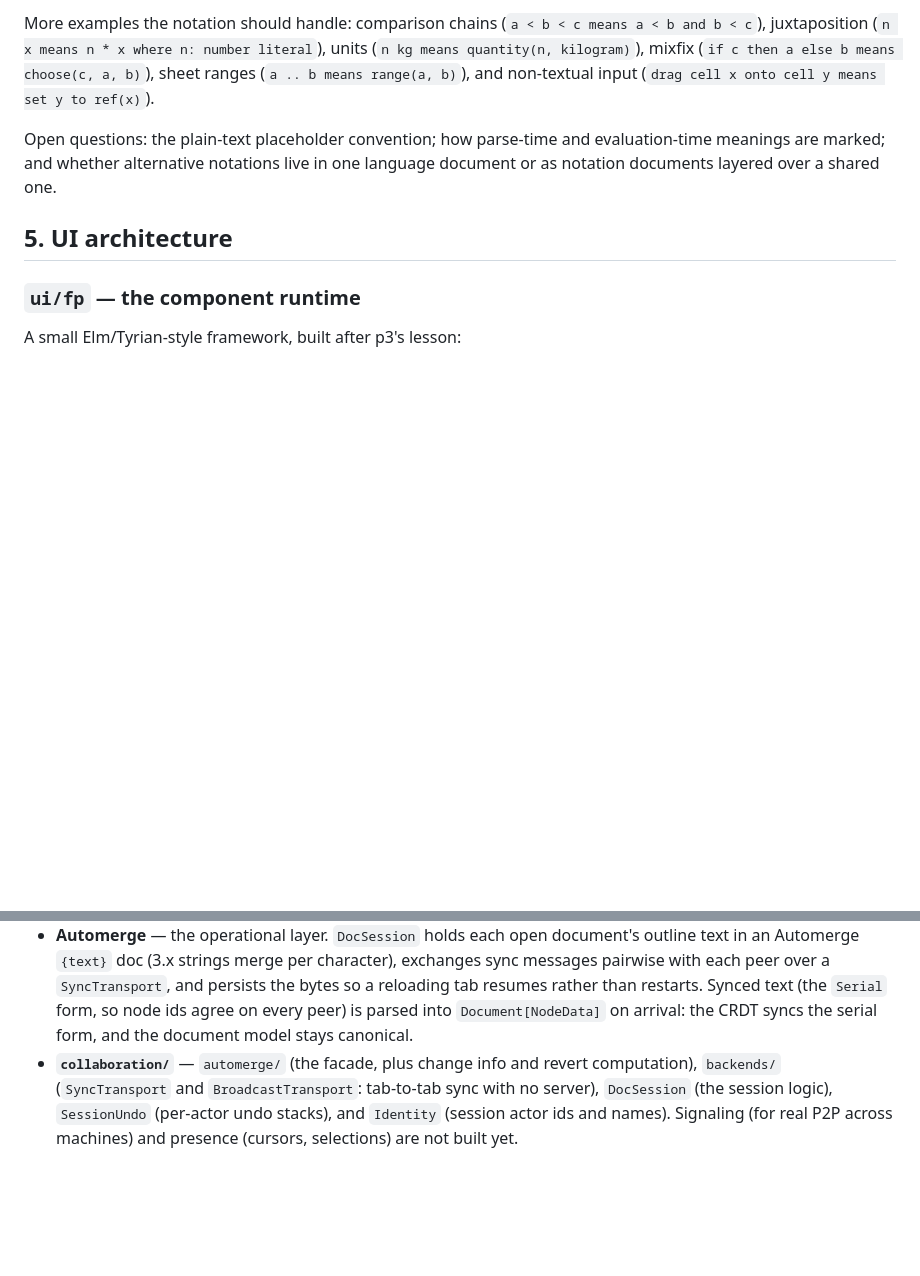
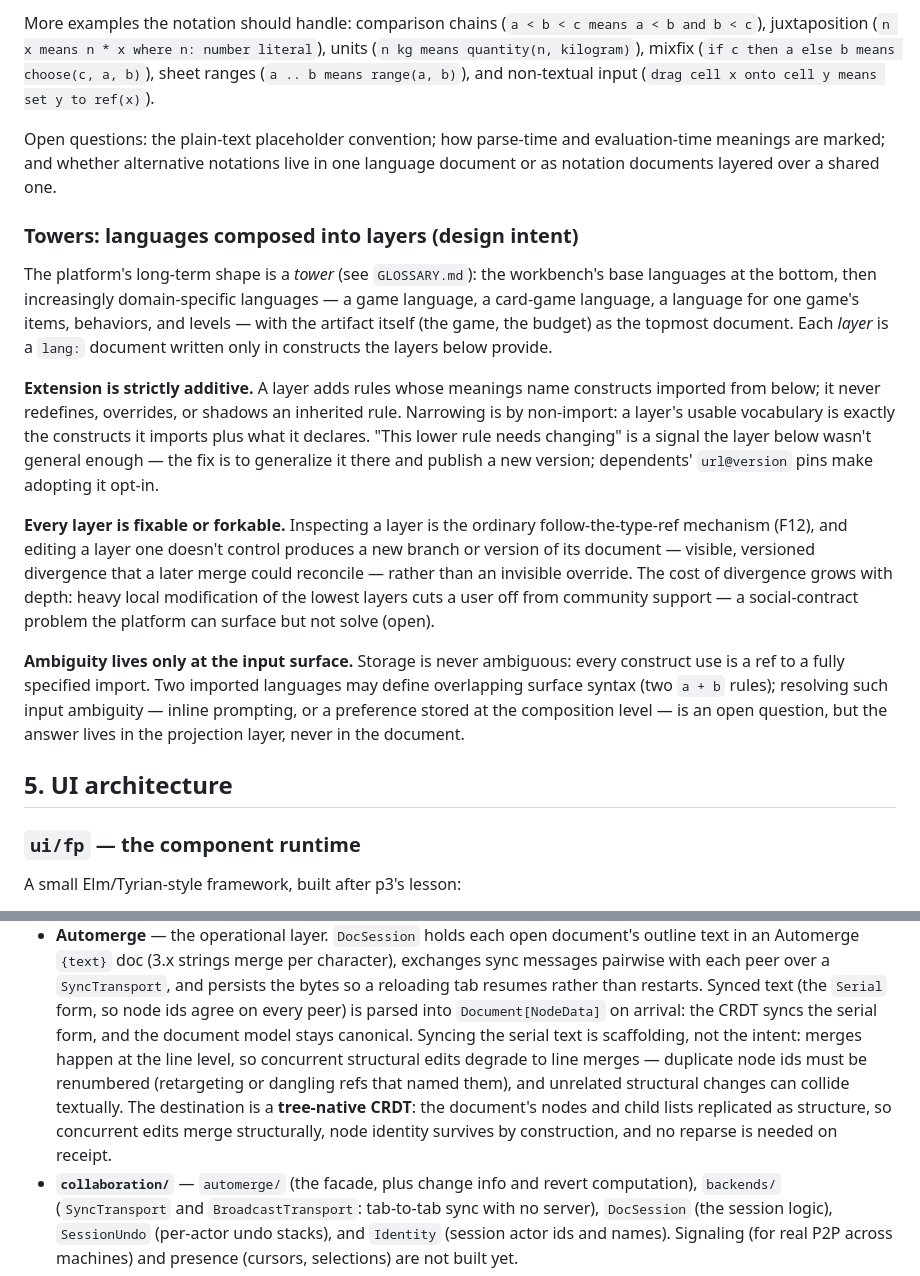
Before and after one commit to zynque/opelan, a Markdown page: DESIGN.md, 2 parts joined by grey strips. Drawn GitHub-style; blank space fills up the shorter version.

Commit message:
design refinement

```diff
--- a/DESIGN.md
+++ b/DESIGN.md
@@ -562,6 +562,39 @@ evaluation-time meanings are marked; and whether alternative notations
 live in one language document or as notation documents layered over a
 shared one.
 
+### Towers: languages composed into layers (design intent)
+
+The platform's long-term shape is a *tower* (see `GLOSSARY.md`): the
+workbench's base languages at the bottom, then increasingly
+domain-specific languages — a game language, a card-game language, a
+language for one game's items, behaviors, and levels — with the artifact
+itself (the game, the budget) as the topmost document. Each *layer* is a
+`lang:` document written only in constructs the layers below provide.
+
+**Extension is strictly additive.** A layer adds rules whose meanings
+name constructs imported from below; it never redefines, overrides, or
+shadows an inherited rule. Narrowing is by non-import: a layer's usable
+vocabulary is exactly the constructs it imports plus what it declares.
+"This lower rule needs changing" is a signal the layer below wasn't
+general enough — the fix is to generalize it there and publish a new
+version; dependents' `url@version` pins make adopting it opt-in.
+
+**Every layer is fixable or forkable.** Inspecting a layer is the
+ordinary follow-the-type-ref mechanism (F12), and editing a layer one
+doesn't control produces a new branch or version of its document —
+visible, versioned divergence that a later merge could reconcile —
+rather than an invisible override. The cost of divergence grows with
+depth: heavy local modification of the lowest layers cuts a user off
+from community support — a social-contract problem the platform can
+surface but not solve (open).
+
+**Ambiguity lives only at the input surface.** Storage is never
+ambiguous: every construct use is a ref to a fully specified import.
+Two imported languages may define overlapping surface syntax (two
+`a + b` rules); resolving such input ambiguity — inline prompting, or a
+preference stored at the composition level — is an open question, but
+the answer lives in the projection layer, never in the document.
+
 ## 5. UI architecture
 
 ### `ui/fp` — the component runtime
@@ -786,6 +819,14 @@ presence being broadcast state.
   rather than restarts. Synced text (the `Serial` form, so node ids
   agree on every peer) is parsed into `Document[NodeData]` on arrival:
   the CRDT syncs the serial form, and the document model stays canonical.
+  Syncing the serial text is scaffolding, not the intent: merges happen
+  at the line level, so concurrent structural edits degrade to line
+  merges — duplicate node ids must be renumbered (retargeting or dangling
+  refs that named them), and unrelated structural changes can collide
+  textually. The destination is a **tree-native CRDT**: the document's
+  nodes and child lists replicated as structure, so concurrent edits
+  merge structurally, node identity survives by construction, and no
+  reparse is needed on receipt.
 - **`collaboration/`** — `automerge/` (the facade, plus change info and
   revert computation), `backends/` (`SyncTransport` and
   `BroadcastTransport`: tab-to-tab sync with no server), `DocSession` (the
```
Also changed, not shown: GLOSSARY.md (added, +42 -0 lines), STATUS.md (+13 -1 lines).
